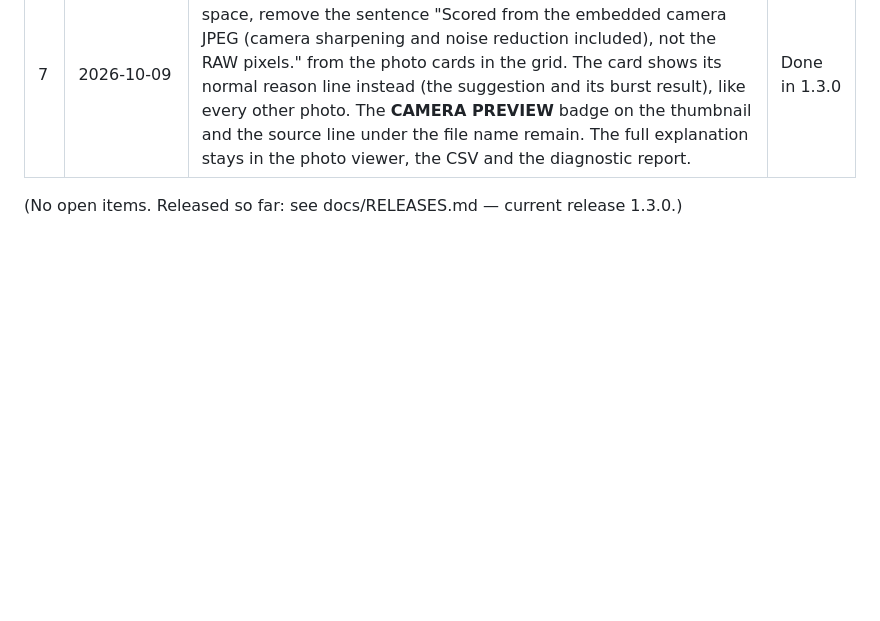
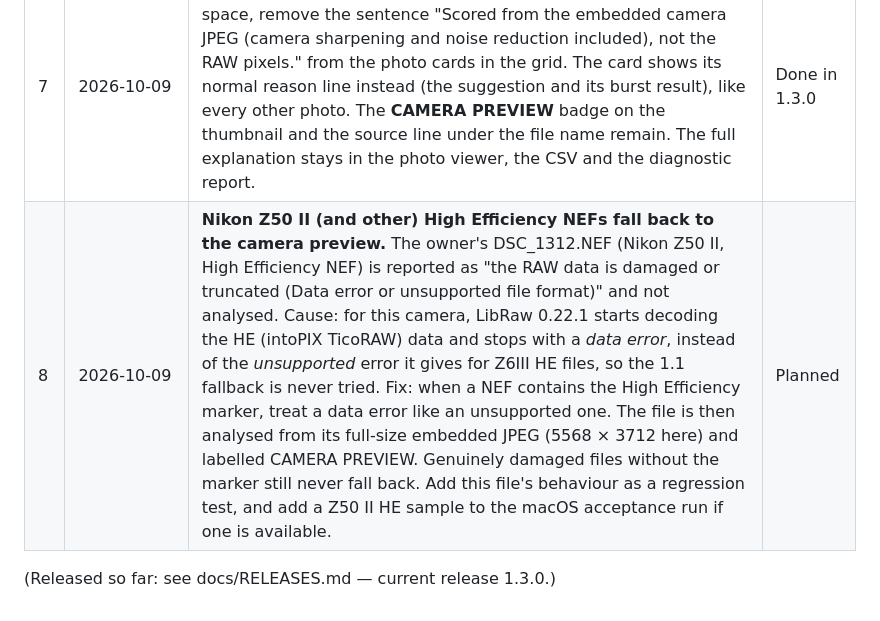
Before and after one commit to aandlee-lgtm/Project1, a Markdown page: docs/BACKLOG.md, the part around the change. Rendered like a GitHub page; blank space fills up the shorter version.

```diff
--- a/docs/BACKLOG.md
+++ b/docs/BACKLOG.md
@@ -13,5 +13,6 @@ implemented, tested and shipped together as one new version.
 | 5 | 2026-10-09 | **Learn from my decisions (on this Mac, with my approval).** Once enough photos have been marked by hand (about 30 or more Keep / Consider / Drop decisions and likes), PhotoSelect suggests the slider weights (sharpness, subject focus, composition, exposure) and Keep / Consider thresholds that best match those decisions. It shows the proposed change and why, for example "you keep frames with high subject focus even when composition is low", with how many of your past decisions it would have matched before and after. Nothing changes until I click Apply, and I can undo it. Learned settings can be saved per folder or as named profiles for kinds of shoot (e.g. sailing, portraits). Everything stays on the Mac: no upload and no hidden model, and the reasons shown for each photo stay a complete explanation. | Done in 1.3.0 |
 | 6 | 2026-10-09 | **Send selections to Adobe Lightroom Classic (plug-in, star ratings).** Workflow: cull in PhotoSelect *before* importing. PhotoSelect saves a selections file (not in the photo folders); after importing the folder, one click in Lightroom (Library → Plug-in Extras → Apply PhotoSelect Selections) applies it. Mapping: **Keep → 3★, Consider → 2★, Drop → 1★, ♥ Like → 5★**; your own decision wins over the suggestion, and photos with neither are left alone. Keywords are added too (PhotoSelect › Keep / Consider / Drop / Liked / Burst NN / Camera preview), so Smart Collections can be built. Photos are matched by original file name plus capture time, so it still works when Lightroom copies or renames files on import. Before applying, it shows a summary (matched, not found, would change existing stars) and does not overwrite stars already set in Lightroom unless asked. The plug-in is bundled in the app and installed via Help → Install Lightroom Plug-in…. No XMP sidecars, so nothing is written into photo folders. | Done in 1.3.0 |
 | 7 | 2026-10-09 | **Shorter photo cards for camera-preview photos.** To save space, remove the sentence "Scored from the embedded camera JPEG (camera sharpening and noise reduction included), not the RAW pixels." from the photo cards in the grid. The card shows its normal reason line instead (the suggestion and its burst result), like every other photo. The **CAMERA PREVIEW** badge on the thumbnail and the source line under the file name remain. The full explanation stays in the photo viewer, the CSV and the diagnostic report. | Done in 1.3.0 |
+| 8 | 2026-10-09 | **Nikon Z50 II (and other) High Efficiency NEFs fall back to the camera preview.** The owner's DSC_1312.NEF (Nikon Z50 II, High Efficiency NEF) is reported as "the RAW data is damaged or truncated (Data error or unsupported file format)" and not analysed. Cause: for this camera, LibRaw 0.22.1 starts decoding the HE (intoPIX TicoRAW) data and stops with a *data error*, instead of the *unsupported* error it gives for Z6III HE files, so the 1.1 fallback is never tried. Fix: when a NEF contains the High Efficiency marker, treat a data error like an unsupported one. The file is then analysed from its full-size embedded JPEG (5568 × 3712 here) and labelled CAMERA PREVIEW. Genuinely damaged files without the marker still never fall back. Add this file's behaviour as a regression test, and add a Z50 II HE sample to the macOS acceptance run if one is available. | Planned |
 
-(No open items. Released so far: see docs/RELEASES.md — current release 1.3.0.)
+(Released so far: see docs/RELEASES.md — current release 1.3.0.)
```
Also changed, not shown: docs/PRODUCT_HISTORY.md (+15 -1 lines).
